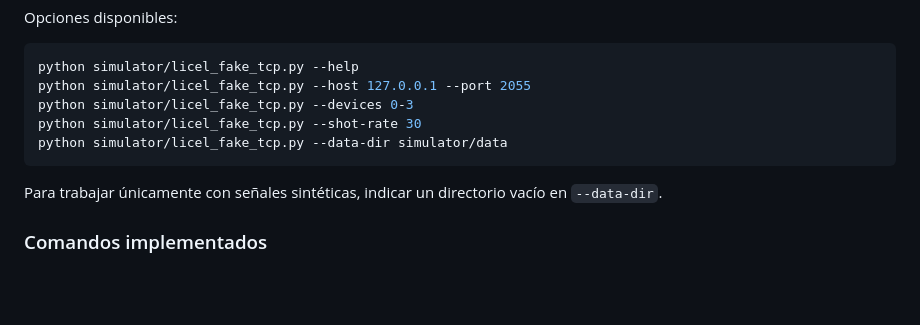
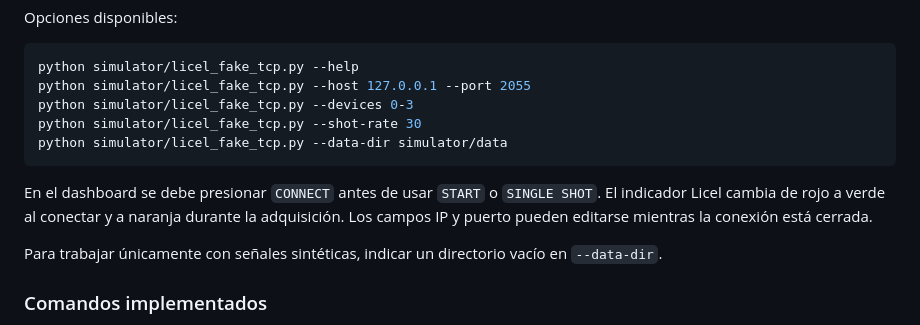
Before and after one commit to FedeVerstraeten/smnar-lidar-dashboard, a Markdown page: docs/simuladores.md, the part around the change. GitHub-like rendering; blank space fills up the shorter version.

````diff
--- a/docs/simuladores.md
+++ b/docs/simuladores.md
@@ -213,6 +213,11 @@ python simulator/licel_fake_tcp.py --shot-rate 30
 python simulator/licel_fake_tcp.py --data-dir simulator/data
 ```
 
+En el dashboard se debe presionar `CONNECT` antes de usar `START` o
+`SINGLE SHOT`. El indicador Licel cambia de rojo a verde al conectar y a
+naranja durante la adquisición. Los campos IP y puerto pueden editarse mientras
+la conexión está cerrada.
+
 Para trabajar únicamente con señales sintéticas, indicar un directorio vacío
 en `--data-dir`.
 
````
Also changed, not shown: README.md (+7 -1 lines), docs/controles-dashboard.md (added, +67 -0 lines).
